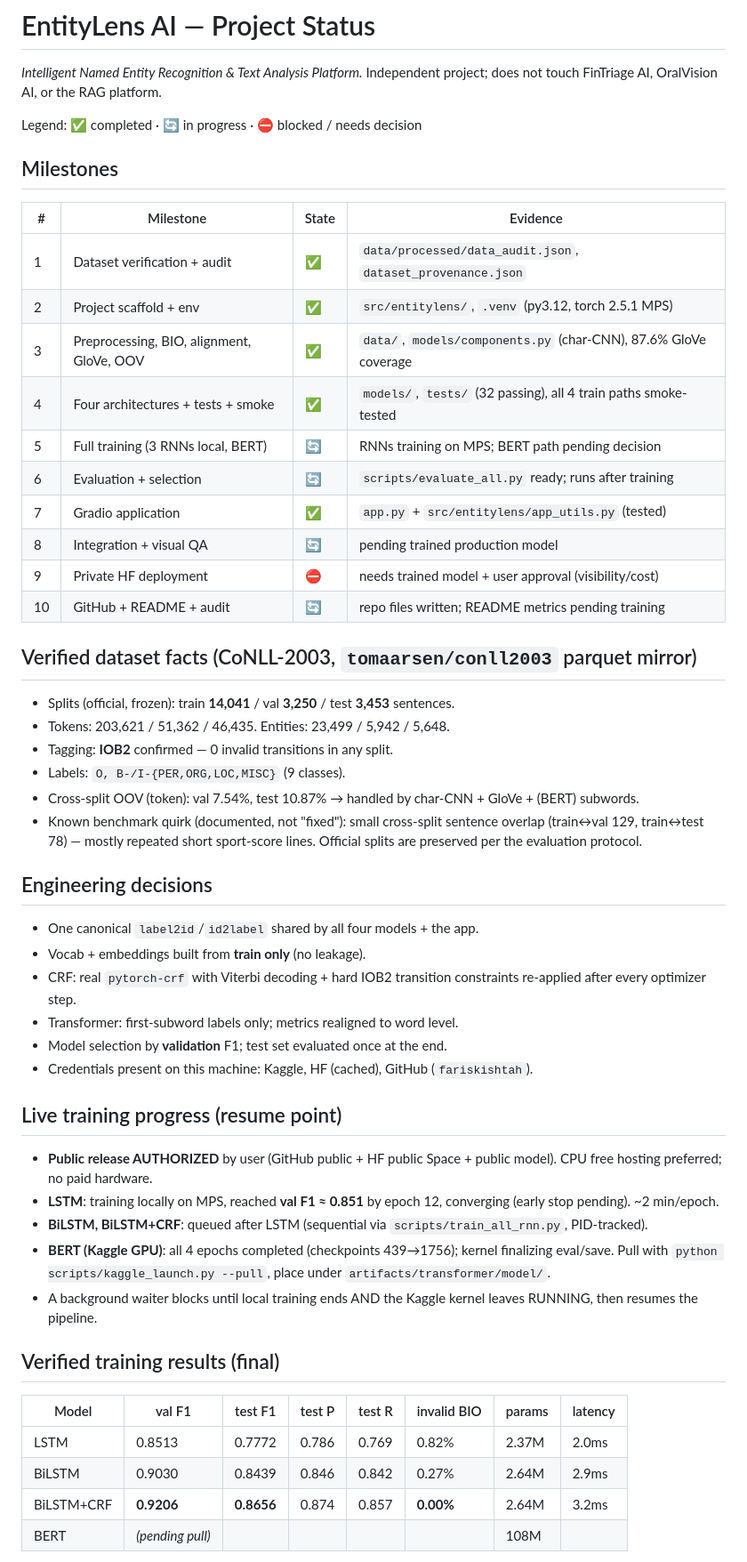
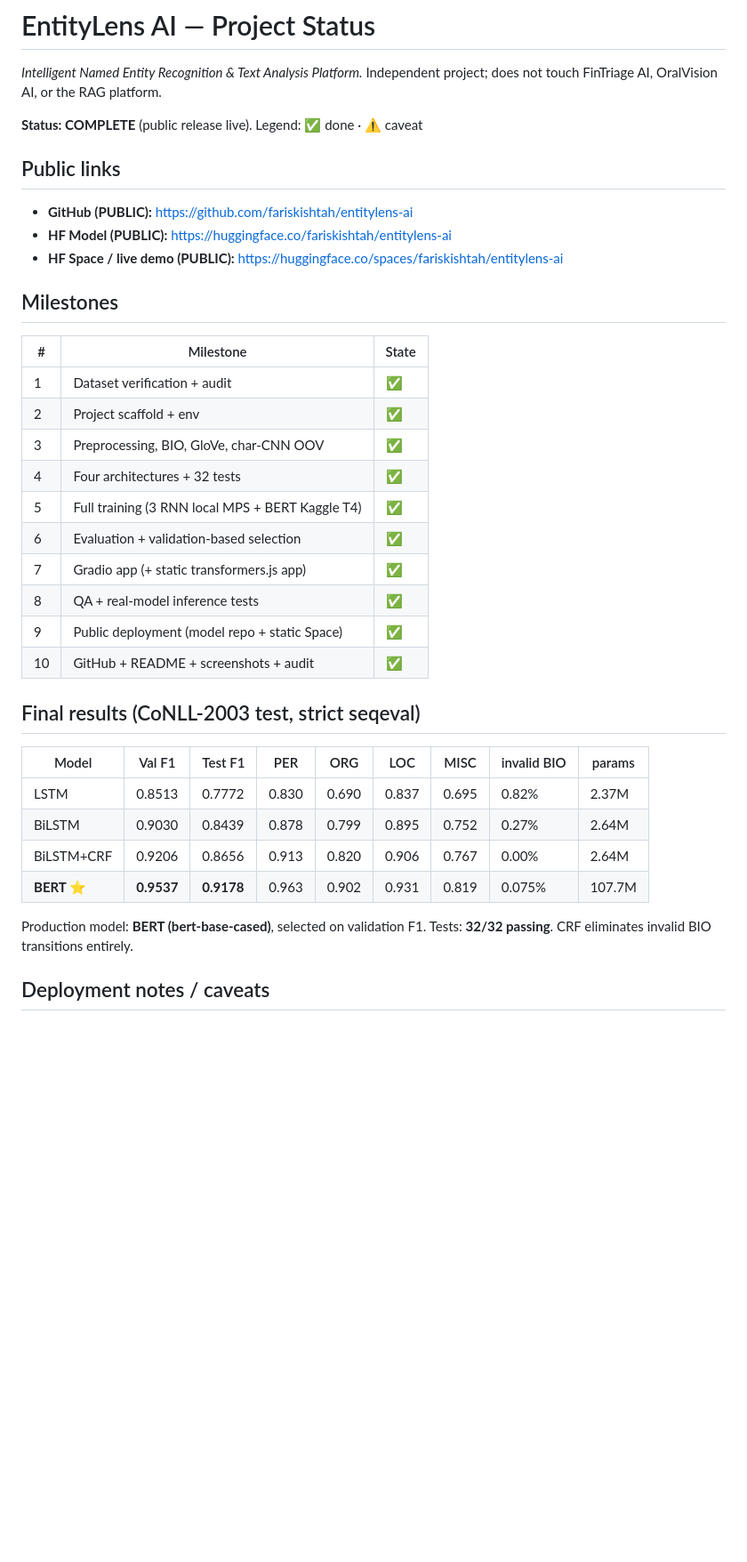
Before and after one commit to fariskishtah/entitylens-ai, a Markdown page: PROJECT_STATUS.md, the part around one of its changes. Shown at 89% size. Drawn GitHub-style; blank space fills up the shorter version.

```diff
--- a/PROJECT_STATUS.md
+++ b/PROJECT_STATUS.md
@@ -3,58 +3,40 @@
 _Intelligent Named Entity Recognition & Text Analysis Platform._
 Independent project; does not touch FinTriage AI, OralVision AI, or the RAG platform.
 
-Legend: ✅ completed · 🔄 in progress · ⛔ blocked / needs decision
+**Status: COMPLETE** (public release live). Legend: ✅ done · ⚠️ caveat
+
+## Public links
+
+- **GitHub (PUBLIC):** https://github.com/fariskishtah/entitylens-ai
+- **HF Model (PUBLIC):** https://huggingface.co/fariskishtah/entitylens-ai
+- **HF Space / live demo (PUBLIC):** https://huggingface.co/spaces/fariskishtah/entitylens-ai
 
 ## Milestones
 
-| # | Milestone | State | Evidence |
-|---|-----------|-------|----------|
-| 1 | Dataset verification + audit | ✅ | `data/processed/data_audit.json`, `dataset_provenance.json` |
-| 2 | Project scaffold + env | ✅ | `src/entitylens/`, `.venv` (py3.12, torch 2.5.1 MPS) |
-| 3 | Preprocessing, BIO, alignment, GloVe, OOV | ✅ | `data/`, `models/components.py` (char-CNN), 87.6% GloVe coverage |
-| 4 | Four architectures + tests + smoke | ✅ | `models/`, `tests/` (32 passing), all 4 train paths smoke-tested |
-| 5 | Full training (3 RNNs local, BERT) | 🔄 | RNNs training on MPS; BERT path pending decision |
-| 6 | Evaluation + selection | 🔄 | `scripts/evaluate_all.py` ready; runs after training |
-| 7 | Gradio application | ✅ | `app.py` + `src/entitylens/app_utils.py` (tested) |
-| 8 | Integration + visual QA | 🔄 | pending trained production model |
-| 9 | Private HF deployment | ⛔ | needs trained model + user approval (visibility/cost) |
-| 10 | GitHub + README + audit | 🔄 | repo files written; README metrics pending training |
+| # | Milestone | State |
+|---|-----------|-------|
+| 1 | Dataset verification + audit | ✅ |
+| 2 | Project scaffold + env | ✅ |
+| 3 | Preprocessing, BIO, GloVe, char-CNN OOV | ✅ |
+| 4 | Four architectures + 32 tests | ✅ |
+| 5 | Full training (3 RNN local MPS + BERT Kaggle T4) | ✅ |
+| 6 | Evaluation + validation-based selection | ✅ |
+| 7 | Gradio app (+ static transformers.js app) | ✅ |
+| 8 | QA + real-model inference tests | ✅ |
+| 9 | Public deployment (model repo + static Space) | ✅ |
+| 10 | GitHub + README + screenshots + audit | ✅ |
 
-## Verified dataset facts (CoNLL-2003, `tomaarsen/conll2003` parquet mirror)
+## Final results (CoNLL-2003 test, strict seqeval)
 
-- Splits (official, frozen): train **14,041** / val **3,250** / test **3,453** sentences.
-- Tokens: 203,621 / 51,362 / 46,435. Entities: 23,499 / 5,942 / 5,648.
-- Tagging: **IOB2** confirmed — 0 invalid transitions in any split.
-- Labels: `O, B-/I-{PER,ORG,LOC,MISC}` (9 classes).
-- Cross-split OOV (token): val 7.54%, test 10.87% → handled by char-CNN + GloVe + (BERT) subwords.
-- Known benchmark quirk (documented, not "fixed"): small cross-split sentence
-  overlap (train↔val 129, train↔test 78) — mostly repeated short sport-score
-  lines. Official splits are preserved per the evaluation protocol.
+| Model | Val F1 | Test F1 | PER | ORG | LOC | MISC | invalid BIO | params |
+|---|---|---|---|---|---|---|---|---|
+| LSTM | 0.8513 | 0.7772 | 0.830 | 0.690 | 0.837 | 0.695 | 0.82% | 2.37M |
+| BiLSTM | 0.9030 | 0.8439 | 0.878 | 0.799 | 0.895 | 0.752 | 0.27% | 2.64M |
+| BiLSTM+CRF | 0.9206 | 0.8656 | 0.913 | 0.820 | 0.906 | 0.767 | 0.00% | 2.64M |
+| **BERT ⭐** | **0.9537** | **0.9178** | 0.963 | 0.902 | 0.931 | 0.819 | 0.075% | 107.7M |
 
-## Engineering decisions
+Production model: **BERT (bert-base-cased)**, selected on validation F1.
+Tests: **32/32 passing**. CRF eliminates invalid BIO transitions entirely.
 
-- One canonical `label2id`/`id2label` shared by all four models + the app.
-- Vocab + embeddings built from **train only** (no leakage).
-- CRF: real `pytorch-crf` with Viterbi decoding + hard IOB2 transition
-  constraints re-applied after every optimizer step.
-- Transformer: first-subword labels only; metrics realigned to word level.
-- Model selection by **validation** F1; test set evaluated once at the end.
-- Credentials present on this machine: Kaggle, HF (cached), GitHub (`fariskishtah`).
+## Deployment notes / caveats
 
-## Live training progress (resume point)
-
-- **Public release AUTHORIZED** by user (GitHub public + HF public Space + public model). CPU free hosting preferred; no paid hardware.
-- **LSTM**: training locally on MPS, reached **val F1 ≈ 0.851** by epoch 12, converging (early stop pending). ~2 min/epoch.
-- **BiLSTM, BiLSTM+CRF**: queued after LSTM (sequential via `scripts/train_all_rnn.py`, PID-tracked).
-- **BERT (Kaggle GPU)**: all 4 epochs completed (checkpoints 439→1756); kernel finalizing eval/save. Pull with `python scripts/kaggle_launch.py --pull`, place under `artifacts/transformer/model/`.
-- A background waiter blocks until local training ends AND the Kaggle kernel leaves RUNNING, then resumes the pipeline.
-
-## Verified training results (final)
-
-| Model | val F1 | test F1 | test P | test R | invalid BIO | params | latency |
-|---|---|---|---|---|---|---|---|
-| LSTM | 0.8513 | 0.7772 | 0.786 | 0.769 | 0.82% | 2.37M | 2.0ms |
-| BiLSTM | 0.9030 | 0.8439 | 0.846 | 0.842 | 0.27% | 2.64M | 2.9ms |
-| BiLSTM+CRF | **0.9206** | **0.8656** | 0.874 | 0.857 | **0.00%** | 2.64M | 3.2ms |
-| BERT | _(pending pull)_ | | | | | 108M | |
-
```
Also changed, not shown: other parts of PROJECT_STATUS.md (+12 -18 lines), README.md (+7 -1 lines), assets/screenshot_performance.jpg (added), 1 other file.
